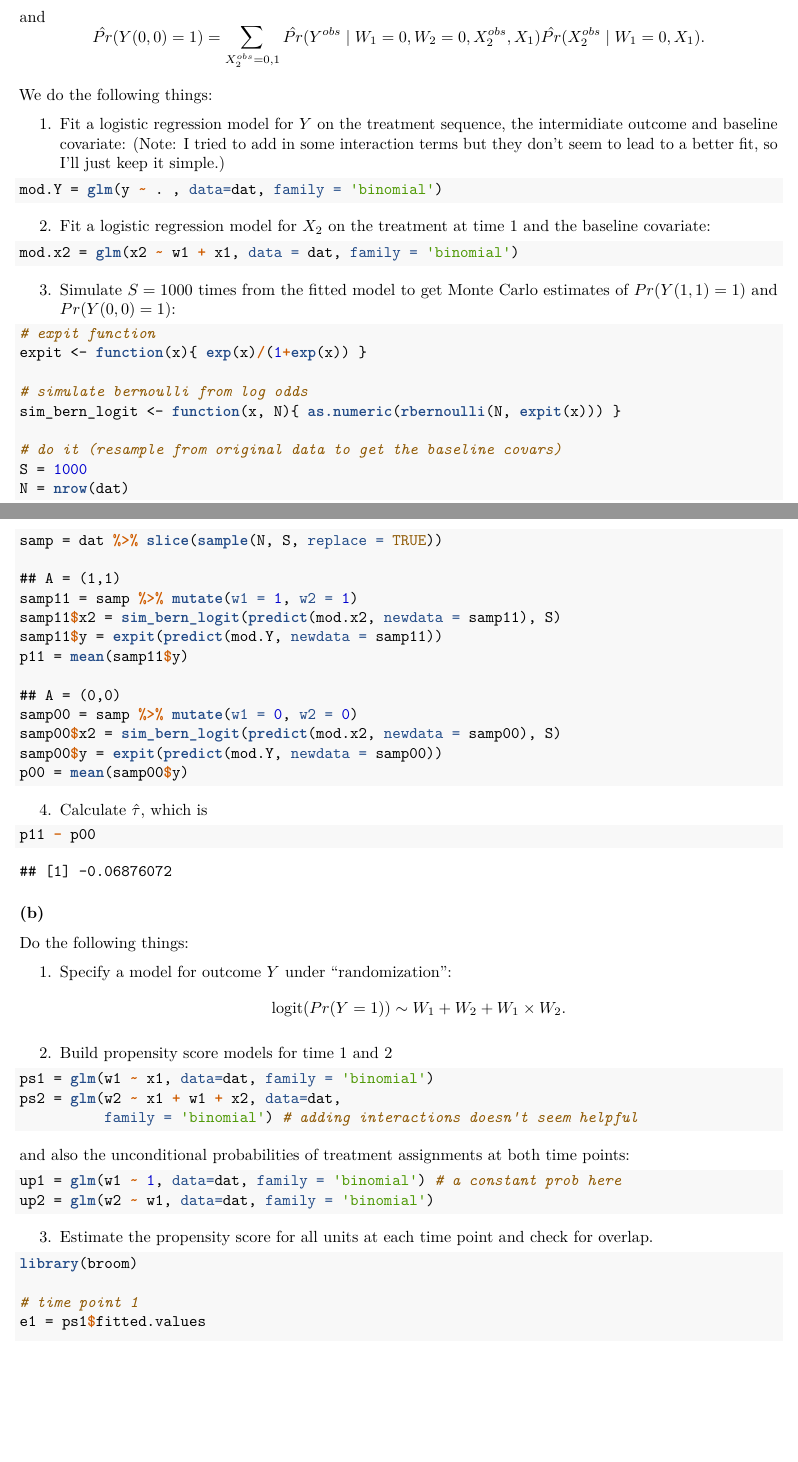
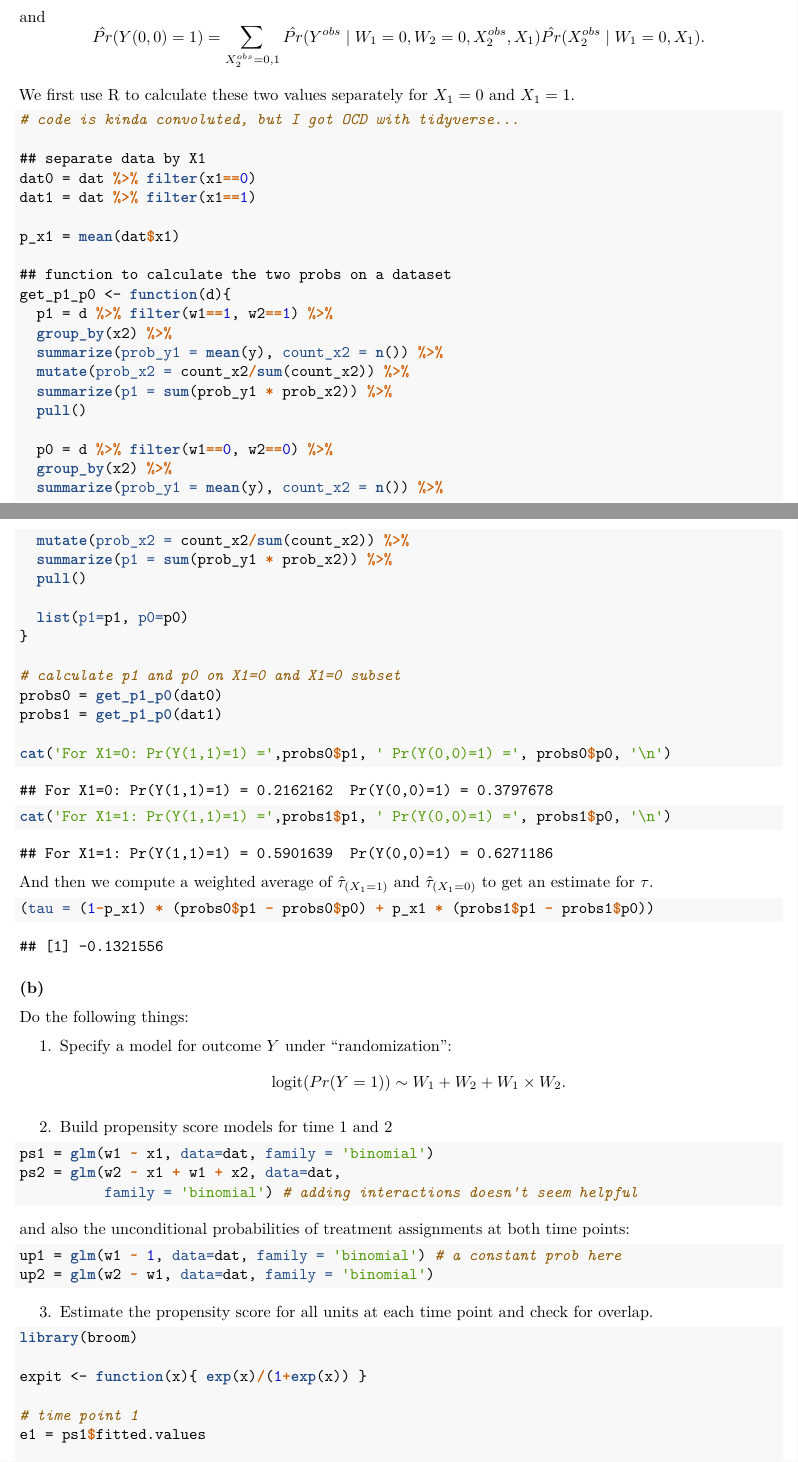
Before and after one commit to fanbu1995/causal-inference-hw, an R Markdown document (HW5.Rmd): two parts of pages 1 and 2 of 7, joined at a grey line, cut so that both start at the same text, the shorter picture padded with empty space. The pictures show the output file HW5.pdf that the author committed with the source.

Commit message:
update hw5

````diff
--- a/HW5.Rmd
+++ b/HW5.Rmd
@@ -40,25 +40,47 @@ $$
 \hat{Pr}(Y(0,0)=1) = \sum_{X_2^{obs}=0,1} \hat{Pr}(Y^{obs} \mid W_1 = 0, W_2 = 0, X_2^{obs}, X_1) \hat{Pr}(X_2^{obs} \mid W_1 = 0, X_1).
 $$
 
-<!-- We use R to calculate these two values, which are -->
-<!-- ```{r} -->
-<!-- # code is kinda convoluted, but got OCD with tidyverse... -->
-<!-- p1 = dat %>% filter(w1==1, w2==1) %>% -->
-<!--   group_by(x2) %>% -->
-<!--   summarize(prob_y1 = mean(y), count_x2 = n()) %>% -->
-<!--   mutate(prob_x2 = count_x2/sum(count_x2)) %>% -->
-<!--   summarize(p1 = sum(prob_y1 * prob_x2)) %>% -->
-<!--   pull() -->
+We first use R to calculate these two values separately for $X_1=0$ and $X_1=1$.
+```{r}
+# code is kinda convoluted, but I got OCD with tidyverse...
 
-<!-- p2 = dat %>% filter(w1==0, w2==0) %>% -->
-<!--   group_by(x2) %>% -->
-<!--   summarize(prob_y1 = mean(y), count_x2 = n()) %>% -->
-<!--   mutate(prob_x2 = count_x2/sum(count_x2)) %>% -->
-<!--   summarize(p1 = sum(prob_y1 * prob_x2)) %>% -->
-<!--   pull() -->
+## separate data by X1
+dat0 = dat %>% filter(x1==0)
+dat1 = dat %>% filter(x1==1)
 
-<!-- cat('Pr(Y(1,1)=1) =',p1, ' Pr(Y(0,0)=1) =', p2, '\n') -->
-<!-- ``` -->
+p_x1 = mean(dat$x1)
+
+## function to calculate the two probs on a dataset
+get_p1_p0 <- function(d){
+  p1 = d %>% filter(w1==1, w2==1) %>%
+  group_by(x2) %>%
+  summarize(prob_y1 = mean(y), count_x2 = n()) %>%
+  mutate(prob_x2 = count_x2/sum(count_x2)) %>%
+  summarize(p1 = sum(prob_y1 * prob_x2)) %>%
+  pull()
+
+  p0 = d %>% filter(w1==0, w2==0) %>%
+  group_by(x2) %>%
+  summarize(prob_y1 = mean(y), count_x2 = n()) %>%
+  mutate(prob_x2 = count_x2/sum(count_x2)) %>%
+  summarize(p1 = sum(prob_y1 * prob_x2)) %>%
+  pull()
+
+  list(p1=p1, p0=p0)
+}
+
+# calculate p1 and p0 on X1=0 and X1=0 subset
+probs0 = get_p1_p0(dat0)
+probs1 = get_p1_p0(dat1)
+
+cat('For X1=0: Pr(Y(1,1)=1) =',probs0$p1, ' Pr(Y(0,0)=1) =', probs0$p0, '\n')
+cat('For X1=1: Pr(Y(1,1)=1) =',probs1$p1, ' Pr(Y(0,0)=1) =', probs1$p0, '\n')
+```
+
+And then we compute a weighted average of $\hat\tau_{(X_1=1)}$ and $\hat\tau_{(X_1=0)}$ to get an estimate for $\tau$.
+```{r}
+(tau = (1-p_x1) * (probs0$p1 - probs0$p0) + p_x1 * (probs1$p1 - probs1$p0))
+```
 
 
 <!-- And then our estimate is -->
@@ -71,49 +93,49 @@ $$
 <!-- ``` -->
 
 
-We do the following things:
+<!-- We do the following things: -->
 
-1. Fit a logistic regression model for $Y$ on the treatment sequence, the intermidiate outcome and baseline covariate:
-(Note: I tried to add in some interaction terms but they don't seem to lead to a better fit, so I'll just keep it simple.)
-```{r}
-mod.Y = glm(y ~ . , data=dat, family = 'binomial')
-```
+<!-- 1. Fit a logistic regression model for $Y$ on the treatment sequence, the intermidiate outcome and baseline covariate:  -->
+<!-- (Note: I tried to add in some interaction terms but they don't seem to lead to a better fit, so I'll just keep it simple.) -->
+<!-- ```{r} -->
+<!-- mod.Y = glm(y ~ . , data=dat, family = 'binomial') -->
+<!-- ``` -->
 
-2. Fit a logistic regression model for $X_2$ on the treatment at time $1$ and the baseline covariate:
-```{r}
-mod.x2 = glm(x2 ~ w1 + x1, data = dat, family = 'binomial')
-```
+<!-- 2. Fit a logistic regression model for $X_2$ on the treatment at time $1$ and the baseline covariate: -->
+<!-- ```{r} -->
+<!-- mod.x2 = glm(x2 ~ w1 + x1, data = dat, family = 'binomial') -->
+<!-- ``` -->
 
-3. Simulate $S = 1000$ times from the fitted model to get Monte Carlo estimates of $Pr(Y(1,1)=1)$ and $Pr(Y(0,0)=1)$:
-```{r}
-# expit function
-expit <- function(x){ exp(x)/(1+exp(x)) }
+<!-- 3. Simulate $S = 1000$ times from the fitted model to get Monte Carlo estimates of $Pr(Y(1,1)=1)$ and $Pr(Y(0,0)=1)$: -->
+<!-- ```{r} -->
+<!-- # expit function -->
+<!-- expit <- function(x){ exp(x)/(1+exp(x)) } -->
 
-# simulate bernoulli from log odds
-sim_bern_logit <- function(x, N){ as.numeric(rbernoulli(N, expit(x))) }
+<!-- # simulate bernoulli from log odds -->
+<!-- sim_bern_logit <- function(x, N){ as.numeric(rbernoulli(N, expit(x))) } -->
 
-# do it (resample from original data to get the baseline covars)
-S = 1000
-N = nrow(dat)
-samp = dat %>% slice(sample(N, S, replace = TRUE))
+<!-- # do it (resample from original data to get the baseline covars) -->
+<!-- S = 1000 -->
+<!-- N = nrow(dat) -->
+<!-- samp = dat %>% slice(sample(N, S, replace = TRUE)) -->
 
-## A = (1,1)
-samp11 = samp %>% mutate(w1 = 1, w2 = 1)
-samp11$x2 = sim_bern_logit(predict(mod.x2, newdata = samp11), S)
-samp11$y = expit(predict(mod.Y, newdata = samp11))
-p11 = mean(samp11$y)
+<!-- ## A = (1,1) -->
+<!-- samp11 = samp %>% mutate(w1 = 1, w2 = 1) -->
+<!-- samp11$x2 = sim_bern_logit(predict(mod.x2, newdata = samp11), S) -->
+<!-- samp11$y = expit(predict(mod.Y, newdata = samp11)) -->
+<!-- p11 = mean(samp11$y) -->
 
-## A = (0,0)
-samp00 = samp %>% mutate(w1 = 0, w2 = 0)
-samp00$x2 = sim_bern_logit(predict(mod.x2, newdata = samp00), S)
-samp00$y = expit(predict(mod.Y, newdata = samp00))
-p00 = mean(samp00$y)
-```
+<!-- ## A = (0,0) -->
+<!-- samp00 = samp %>% mutate(w1 = 0, w2 = 0) -->
+<!-- samp00$x2 = sim_bern_logit(predict(mod.x2, newdata = samp00), S) -->
+<!-- samp00$y = expit(predict(mod.Y, newdata = samp00)) -->
+<!-- p00 = mean(samp00$y) -->
+<!-- ``` -->
 
-4. Calculate $\hat{\tau}$, which is
-```{r}
-p11 - p00
-```
+<!-- 4. Calculate $\hat{\tau}$, which is -->
+<!-- ```{r} -->
+<!-- p11 - p00 -->
+<!-- ``` -->
 
 
 ### (b)
@@ -141,6 +163,8 @@ up2 = glm(w2 ~ w1, data=dat, family = 'binomial')
 3. Estimate the propensity score for all units at each time point and check for overlap.
 ```{r PS for two time points}
 library(broom)
+
+expit <- function(x){ exp(x)/(1+exp(x)) }
 
 # time point 1
 e1 = ps1$fitted.values
````
Also changed, not shown: HW5.pdf, HW5.Rmd (13 more changed lines).
